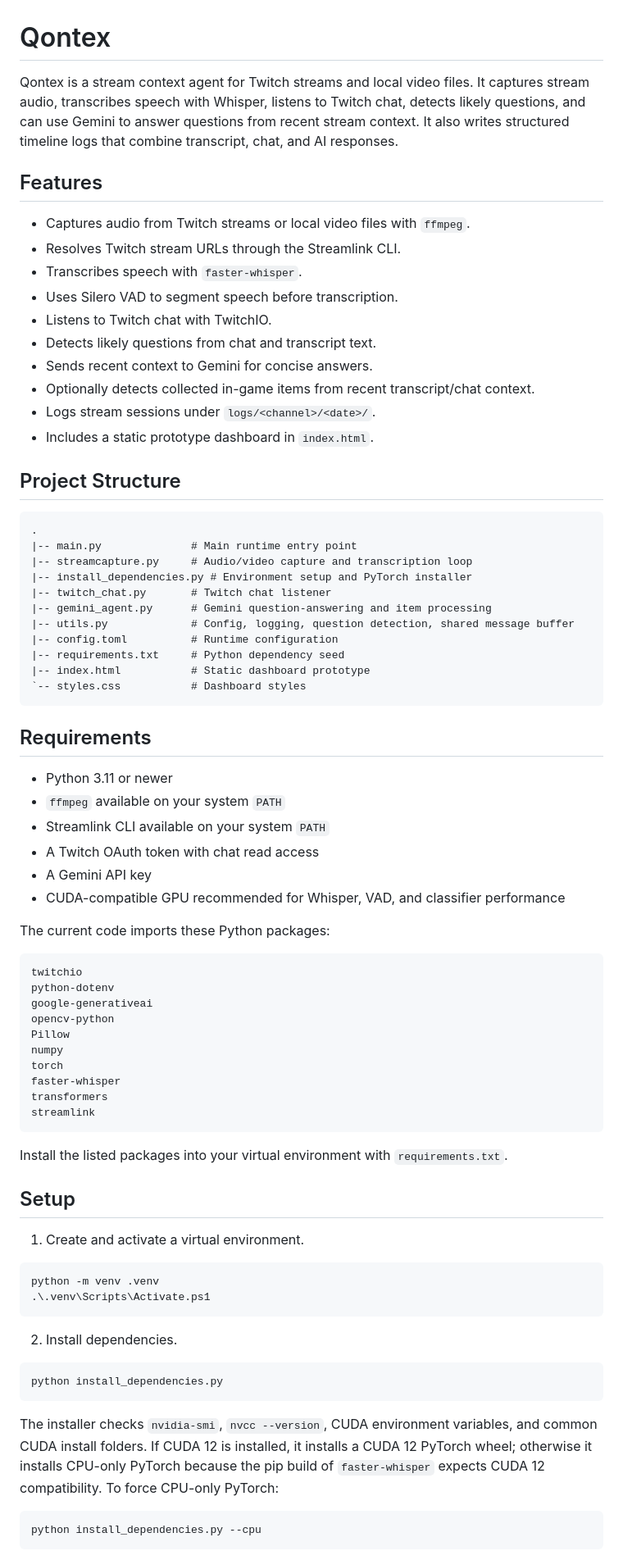
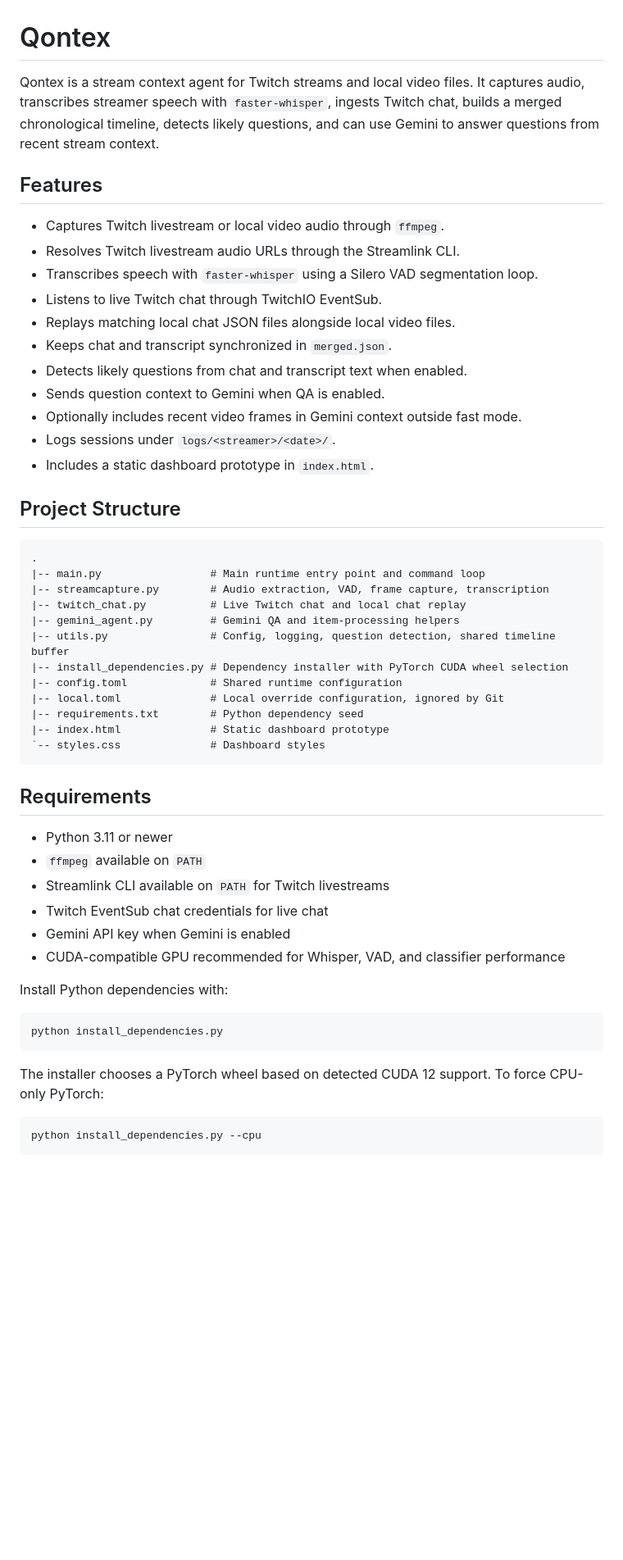
Before and after one commit to Ravoldt/Qontex, a Markdown page: README.md, the part around one of its changes. Shown at 82% size. GitHub-like rendering; blank space fills up the shorter version.

````diff
--- a/README.md
+++ b/README.md
@@ -1,78 +1,54 @@
 # Qontex
 
-Qontex is a stream context agent for Twitch streams and local video files. It captures stream audio, transcribes speech with Whisper, listens to Twitch chat, detects likely questions, and can use Gemini to answer questions from recent stream context. It also writes structured timeline logs that combine transcript, chat, and AI responses.
+Qontex is a stream context agent for Twitch streams and local video files. It captures audio, transcribes streamer speech with `faster-whisper`, ingests Twitch chat, builds a merged chronological timeline, detects likely questions, and can use Gemini to answer questions from recent stream context.
 
 ## Features
 
-- Captures audio from Twitch streams or local video files with `ffmpeg`.
-- Resolves Twitch stream URLs through the Streamlink CLI.
-- Transcribes speech with `faster-whisper`.
-- Uses Silero VAD to segment speech before transcription.
-- Listens to Twitch chat with TwitchIO.
-- Detects likely questions from chat and transcript text.
-- Sends recent context to Gemini for concise answers.
-- Optionally detects collected in-game items from recent transcript/chat context.
-- Logs stream sessions under `logs/<channel>/<date>/`.
-- Includes a static prototype dashboard in `index.html`.
+- Captures Twitch livestream or local video audio through `ffmpeg`.
+- Resolves Twitch livestream audio URLs through the Streamlink CLI.
+- Transcribes speech with `faster-whisper` using a Silero VAD segmentation loop.
+- Listens to live Twitch chat through TwitchIO EventSub.
+- Replays matching local chat JSON files alongside local video files.
+- Keeps chat and transcript synchronized in `merged.json`.
+- Detects likely questions from chat and transcript text when enabled.
+- Sends question context to Gemini when QA is enabled.
+- Optionally includes recent video frames in Gemini context outside fast mode.
+- Logs sessions under `logs/<streamer>/<date>/`.
+- Includes a static dashboard prototype in `index.html`.
 
 ## Project Structure
 
 ```text
 .
-|-- main.py              # Main runtime entry point
-|-- streamcapture.py     # Audio/video capture and transcription loop
-|-- install_dependencies.py # Environment setup and PyTorch installer
-|-- twitch_chat.py       # Twitch chat listener
-|-- gemini_agent.py      # Gemini question-answering and item processing
-|-- utils.py             # Config, logging, question detection, shared message buffer
-|-- config.toml          # Runtime configuration
-|-- requirements.txt     # Python dependency seed
-|-- index.html           # Static dashboard prototype
-`-- styles.css           # Dashboard styles
+|-- main.py                 # Main runtime entry point and command loop
+|-- streamcapture.py        # Audio extraction, VAD, frame capture, transcription
+|-- twitch_chat.py          # Live Twitch chat and local chat replay
+|-- gemini_agent.py         # Gemini QA and item-processing helpers
+|-- utils.py                # Config, logging, question detection, shared timeline buffer
+|-- install_dependencies.py # Dependency installer with PyTorch CUDA wheel selection
+|-- config.toml             # Shared runtime configuration
+|-- local.toml              # Local override configuration, ignored by Git
+|-- requirements.txt        # Python dependency seed
+|-- index.html              # Static dashboard prototype
+`-- styles.css              # Dashboard styles
 ```
 
 ## Requirements
 
 - Python 3.11 or newer
-- `ffmpeg` available on your system `PATH`
-- Streamlink CLI available on your system `PATH`
-- A Twitch OAuth token with chat read access
-- A Gemini API key
+- `ffmpeg` available on `PATH`
+- Streamlink CLI available on `PATH` for Twitch livestreams
+- Twitch EventSub chat credentials for live chat
+- Gemini API key when Gemini is enabled
 - CUDA-compatible GPU recommended for Whisper, VAD, and classifier performance
 
-The current code imports these Python packages:
-
-```text
-twitchio
-python-dotenv
-google-generativeai
-opencv-python
-Pillow
-numpy
-torch
-faster-whisper
-transformers
-streamlink
-```
-
-Install the listed packages into your virtual environment with `requirements.txt`.
-
-## Setup
-
-1. Create and activate a virtual environment.
-
-```powershell
-python -m venv .venv
-.\.venv\Scripts\Activate.ps1
-```
-
-2. Install dependencies.
+Install Python dependencies with:
 
 ```powershell
 python install_dependencies.py
 ```
 
-The installer checks `nvidia-smi`, `nvcc --version`, CUDA environment variables, and common CUDA install folders. If CUDA 12 is installed, it installs a CUDA 12 PyTorch wheel; otherwise it installs CPU-only PyTorch because the pip build of `faster-whisper` expects CUDA 12 compatibility. To force CPU-only PyTorch:
+The installer chooses a PyTorch wheel based on detected CUDA 12 support. To force CPU-only PyTorch:
 
 ```powershell
 python install_dependencies.py --cpu
````
Also changed, not shown: other parts of README.md (+76 -41 lines).
